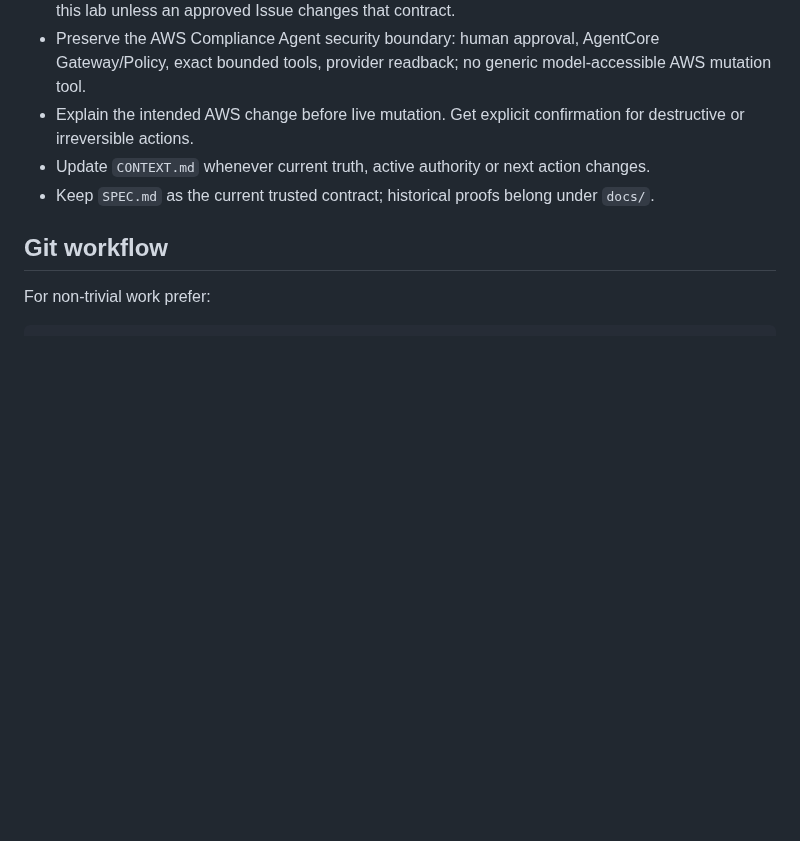
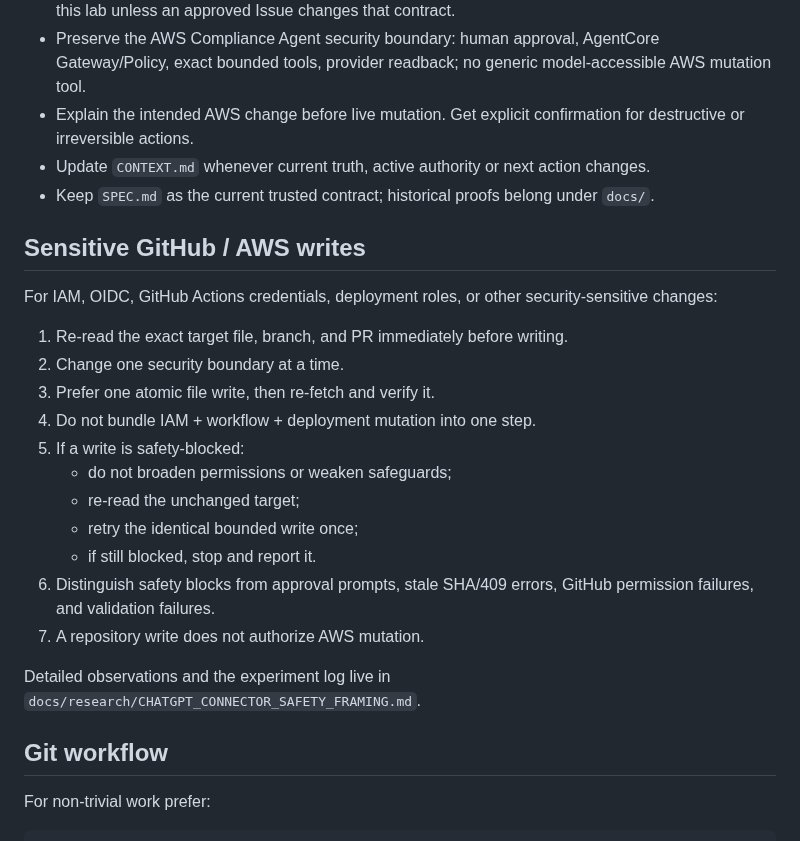
Before and after one commit to amitkarpe/aws-secops, a Markdown page: AGENTS.md, the part around the change. Drawn GitHub-style; blank space fills up the shorter version.

Commit message:
Document sensitive GitHub and AWS write protocol

```diff
--- a/AGENTS.md
+++ b/AGENTS.md
@@ -46,6 +46,24 @@ Codex is optional. Use it only when an independent implementation or validation
 - Update `CONTEXT.md` whenever current truth, active authority or next action changes.
 - Keep `SPEC.md` as the current trusted contract; historical proofs belong under `docs/`.
 
+## Sensitive GitHub / AWS writes
+
+For IAM, OIDC, GitHub Actions credentials, deployment roles, or other security-sensitive changes:
+
+1. Re-read the exact target file, branch, and PR immediately before writing.
+2. Change one security boundary at a time.
+3. Prefer one atomic file write, then re-fetch and verify it.
+4. Do not bundle IAM + workflow + deployment mutation into one step.
+5. If a write is safety-blocked:
+   - do not broaden permissions or weaken safeguards;
+   - re-read the unchanged target;
+   - retry the identical bounded write once;
+   - if still blocked, stop and report it.
+6. Distinguish safety blocks from approval prompts, stale SHA/409 errors, GitHub permission failures, and validation failures.
+7. A repository write does not authorize AWS mutation.
+
+Detailed observations and the experiment log live in `docs/research/CHATGPT_CONNECTOR_SAFETY_FRAMING.md`.
+
 ## Git workflow
 
 For non-trivial work prefer:
```
